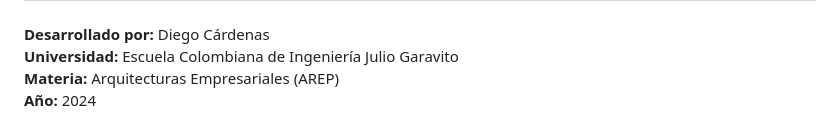
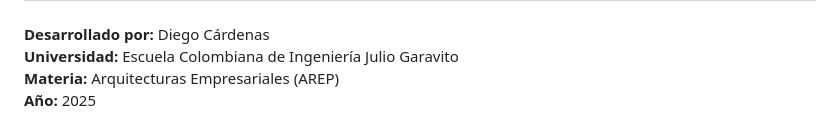
Before and after one commit to diegcard-arep/arep-taller-5, a Markdown page: README.md, the part around the change. Rendered like a GitHub page.

Commit message:
fix date

```diff
--- a/README.md
+++ b/README.md
@@ -486,4 +486,4 @@ SHOW GRANTS FOR 'arep_user'@'%';
 **Desarrollado por:** Diego Cárdenas
 **Universidad:** Escuela Colombiana de Ingeniería Julio Garavito
 **Materia:** Arquitecturas Empresariales (AREP)
-**Año:** 2024
+**Año:** 2025
```
